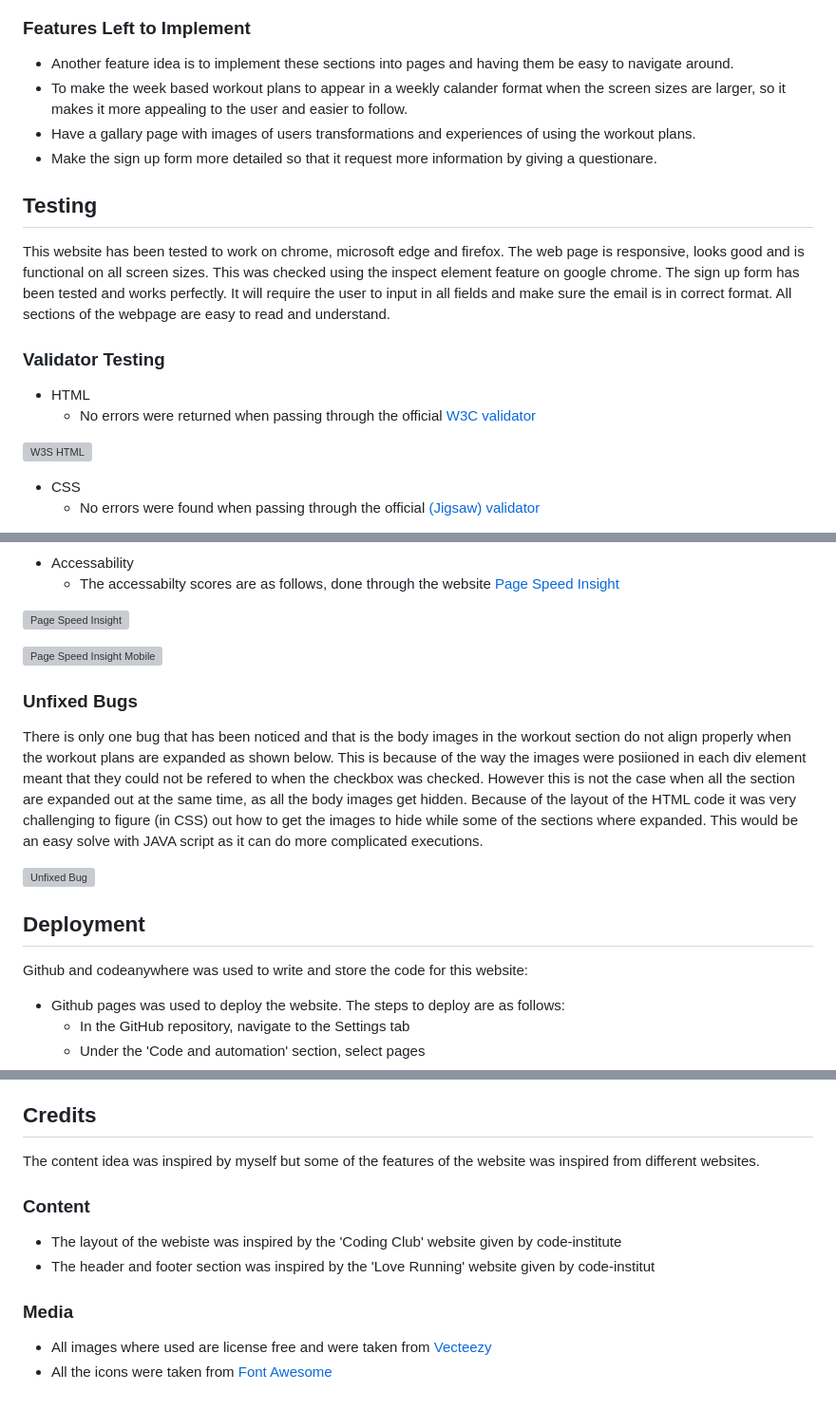
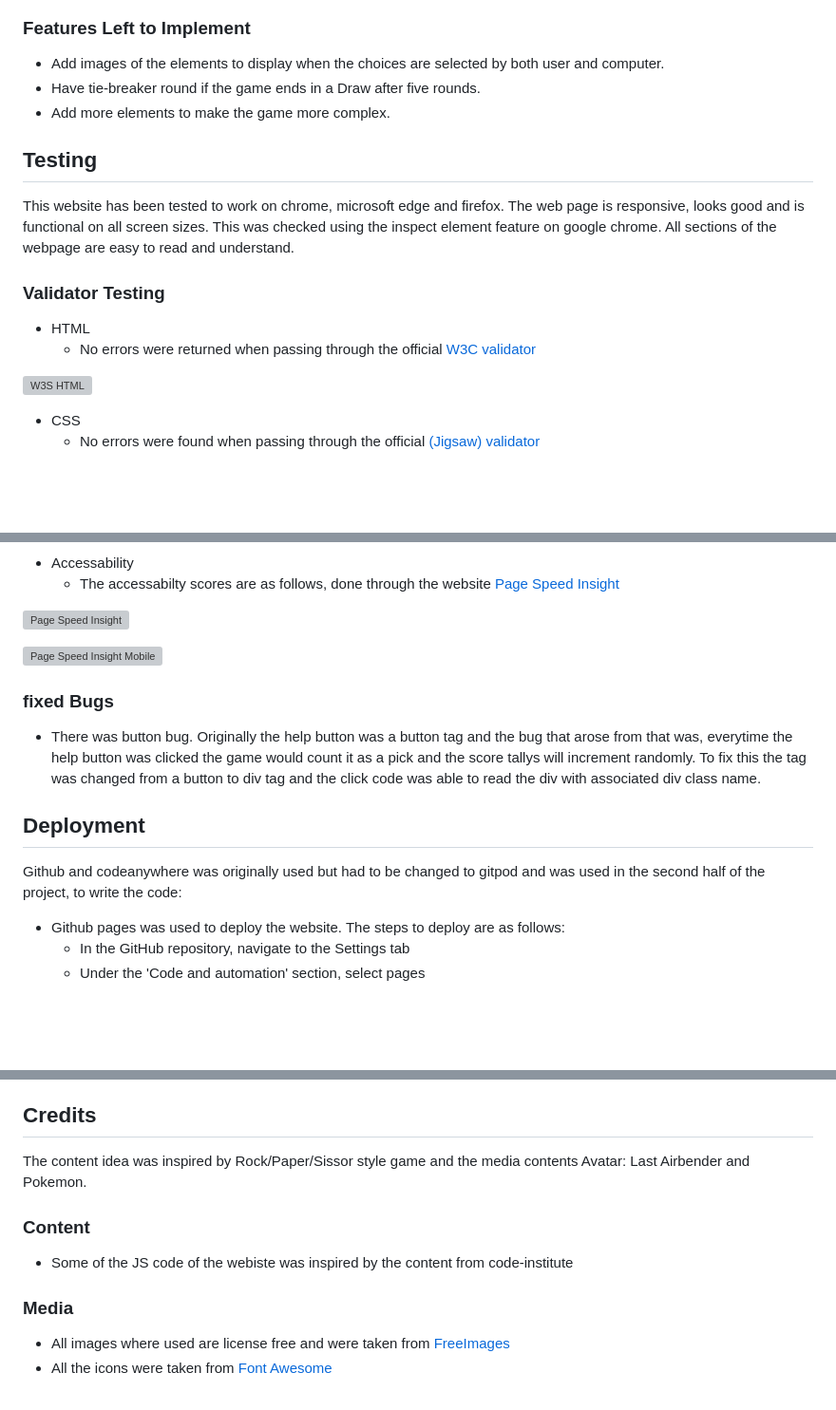
Before and after one commit to mushfique44/elementals, a Markdown page: README.md, 3 parts joined by grey strips. Shown: that part at 95% size. Rendered like a GitHub page; blank space fills up the shorter version; grey boxes are pictures that could not be loaded.

Commit message:
edit: completed the README

```diff
--- a/README.md
+++ b/README.md
@@ -75,16 +77,14 @@ There are seven sections to this webpage:
 
 ### Features Left to Implement
 
-- Another feature idea is to implement these sections into pages and having them be easy to navigate around.
-- To make the week based workout plans to appear in a weekly calander format when the screen sizes are larger, so it makes it more appealing to the user and easier to follow.
-- Have a gallary page with images of users transformations and experiences of using the workout plans.
-- Make the sign up form more detailed so that it request more information by giving a questionare.
+- Add images of the elements to display when the choices are selected by both user and computer.
+- Have tie-breaker round if the game ends in a Draw after five rounds.
+- Add more elements to make the game more complex.
 
 ## Testing
 
 This website has been tested to work on chrome, microsoft edge and firefox.
 The web page is responsive, looks good and is functional on all screen sizes. This was checked using the inspect element feature on google chrome.
-The sign up form has been tested and works perfectly. It will require the user to input in all fields and make sure the email is in correct format.
 All sections of the webpage are easy to read and understand.
 
 ### Validator Testing
@@ -108,13 +113,11 @@ All sections of the webpage are easy to read and understand.
 
-### Unfixed Bugs
+### fixed Bugs
 
-There is only one bug that has been noticed and that is the body images in the workout section do not align properly when the workout plans are expanded as shown below. This is because of the way the images were posiioned in each div element meant that they could not be refered to when the checkbox was checked. However this is not the case when all the section are expanded out at the same time, as all the body images get hidden. Because of the layout of the HTML code it was very challenging to figure (in CSS) out how to get the images to hide while some of the sections where expanded. This would be an easy solve with JAVA script as it can do more complicated executions.
-
-![Unfixed Bug](https://github.com/mushfique44/going-gym/blob/main/media/unfixed_bug.PNG)
+  - There was button bug. Originally the help button was a button tag and the bug that arose from that was, everytime the help button was clicked the game would count it as a pick and the score tallys will increment randomly. To fix this the tag was changed from a button to div tag and the click code was able to read the div with associated div class name.
 
 ## Deployment
 
-Github and codeanywhere was used to write and store the code for this website:
+Github and codeanywhere was originally used but had to be changed to gitpod and was used in the second half of the project, to write the code:
 
 - Github pages was used to deploy the website. The steps to deploy are as follows:
   - In the GitHub repository, navigate to the Settings tab
@@ -127,14 +130,13 @@ The live link can be found here - <https://mushfique44.github.io/going-gym>
 
 ## Credits
 
-The content idea was inspired by myself but some of the features of the website was inspired from different websites.
+The content idea was inspired by Rock/Paper/Sissor style game and the media contents Avatar: Last Airbender and Pokemon.
 
 ### Content
 
-- The layout of the webiste was inspired by the 'Coding Club' website given by code-institute
-- The header and footer section was inspired by the 'Love Running' website given by code-institut
+- Some of the JS code of the webiste was inspired by the content from code-institute
 
 ### Media
 
-- All images where used are license free and were taken from [Vecteezy](https://www.vecteezy.com/)
+- All images where used are license free and were taken from [FreeImages](https://www.freeimages.com/)
 - All the icons were taken from [Font Awesome](https://fontawesome.com/)
```
Also changed, not shown: other parts of README.md (+14 -7 lines).
